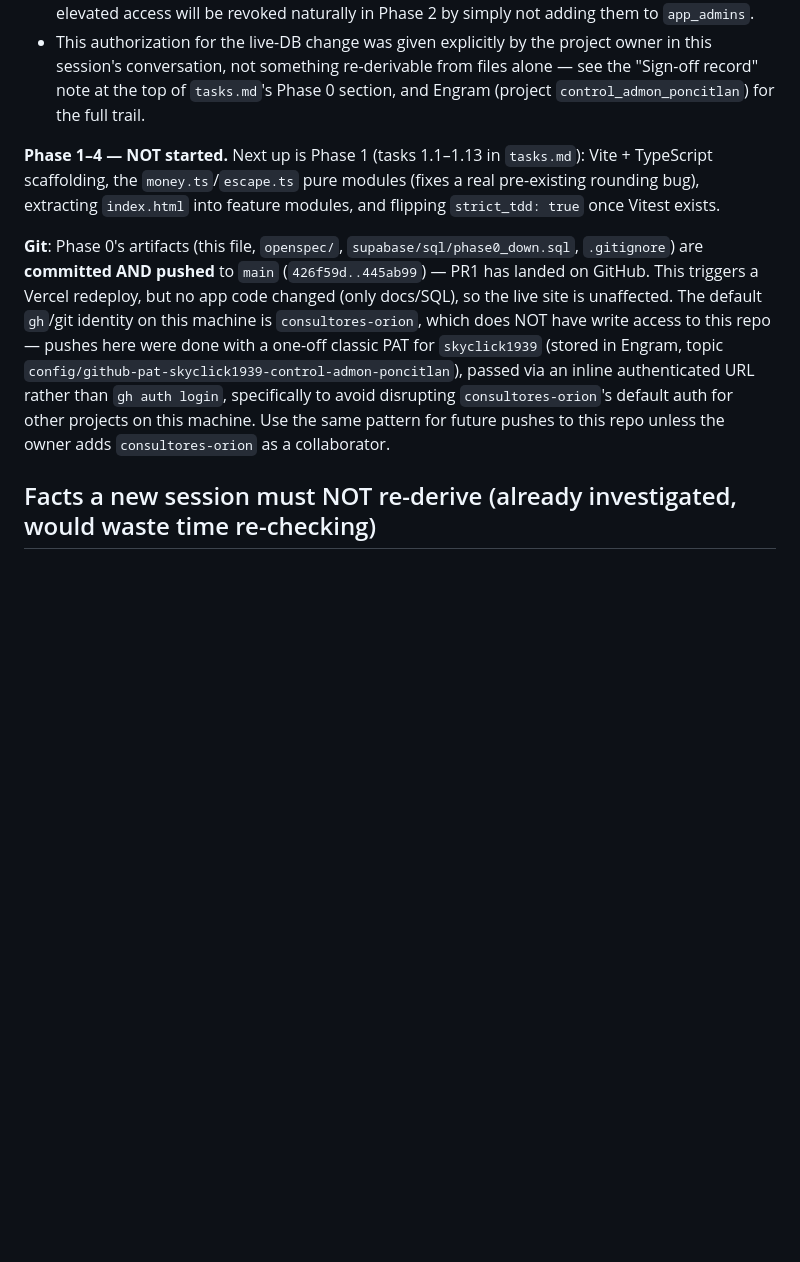
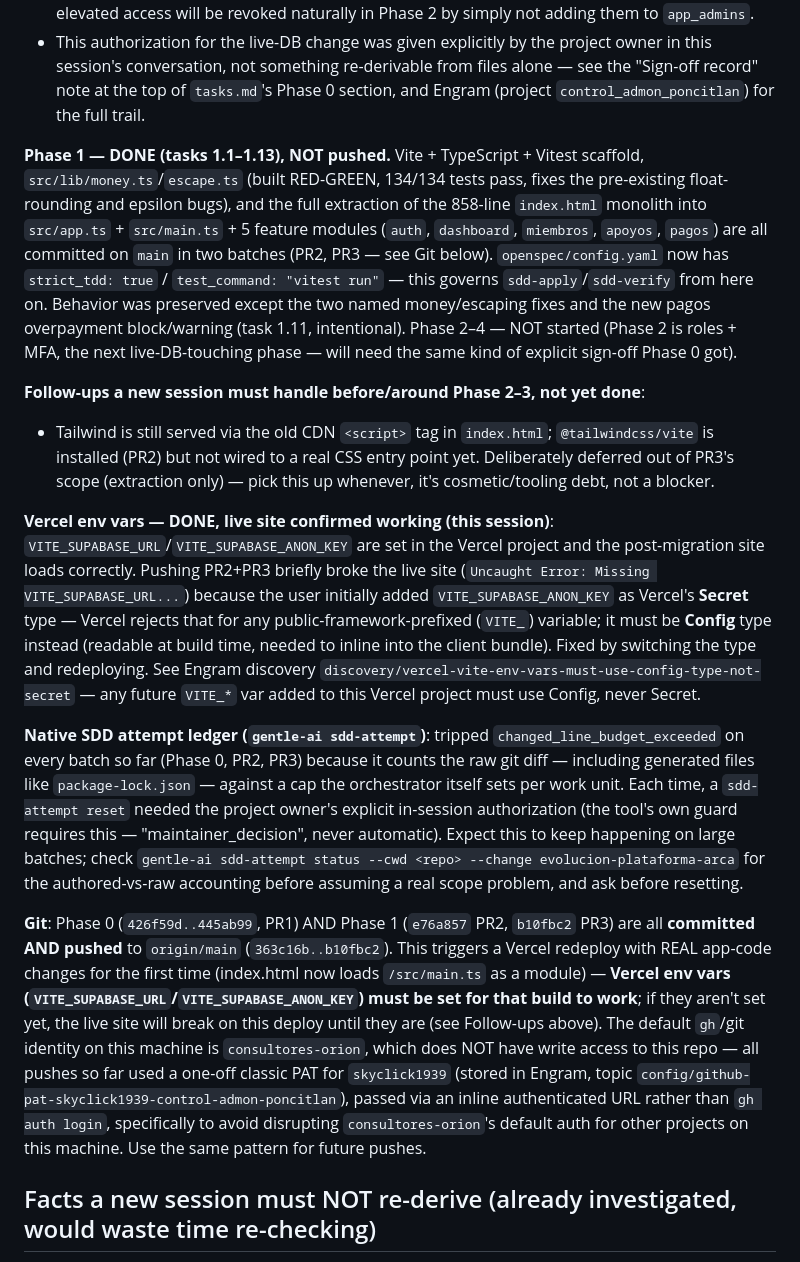
Before and after one commit to skyclick1939/control_admon_poncitlan, a Markdown page: HANDOFF.md, the part around the change. Drawn GitHub-style; blank space fills up the shorter version.

Commit message:
docs: mark Phase 1 done, record Vercel Config-vs-Secret env var fix
Phase 1 (tasks 1.1-1.13) is committed and pushed (PR2 e76a857, PR3
b10fbc2). Pushing briefly broke the live site because the ANON_KEY
env var was added as Vercel's Secret type instead of Config, which
Vercel rejects for VITE_-prefixed vars. Fixed and confirmed working.

Co-Authored-By: Claude Sonnet 5 <noreply@anthropic.com>
Claude-Session: https://claude.ai/code/session_01RntS85omZKrYZ9bwYuYnjs

```diff
--- a/HANDOFF.md
+++ b/HANDOFF.md
@@ -35,9 +35,16 @@ This documentation set was independently reviewed twice this session (once by a
 - `auth.users` audited: 9 accounts total, none unrecognized/attacker-controlled. `fors@gmail.com` (project owner) will be the sole seeded superadmin in Phase 2. 7 `*.arca.local` accounts belong to the separate unrelated project sharing this Supabase instance — never touch them. `alexis@gmail.com` is a known former capturista with 105 linked financial records (21 apoyos + 84 pagos) — kept, not deleted (deleting would null that attribution for no security benefit); their elevated access will be revoked naturally in Phase 2 by simply not adding them to `app_admins`.
 - This authorization for the live-DB change was given explicitly by the project owner in this session's conversation, not something re-derivable from files alone — see the "Sign-off record" note at the top of `tasks.md`'s Phase 0 section, and Engram (project `control_admon_poncitlan`) for the full trail.
 
-**Phase 1–4 — NOT started.** Next up is Phase 1 (tasks 1.1–1.13 in `tasks.md`): Vite + TypeScript scaffolding, the `money.ts`/`escape.ts` pure modules (fixes a real pre-existing rounding bug), extracting `index.html` into feature modules, and flipping `strict_tdd: true` once Vitest exists.
+**Phase 1 — DONE (tasks 1.1–1.13), NOT pushed.** Vite + TypeScript + Vitest scaffold, `src/lib/money.ts`/`escape.ts` (built RED-GREEN, 134/134 tests pass, fixes the pre-existing float-rounding and epsilon bugs), and the full extraction of the 858-line `index.html` monolith into `src/app.ts` + `src/main.ts` + 5 feature modules (`auth`, `dashboard`, `miembros`, `apoyos`, `pagos`) are all committed on `main` in two batches (PR2, PR3 — see Git below). `openspec/config.yaml` now has `strict_tdd: true` / `test_command: "vitest run"` — this governs `sdd-apply`/`sdd-verify` from here on. Behavior was preserved except the two named money/escaping fixes and the new pagos overpayment block/warning (task 1.11, intentional). Phase 2–4 — NOT started (Phase 2 is roles + MFA, the next live-DB-touching phase — will need the same kind of explicit sign-off Phase 0 got).
 
-**Git**: Phase 0's artifacts (this file, `openspec/`, `supabase/sql/phase0_down.sql`, `.gitignore`) are **committed AND pushed** to `main` (`426f59d..445ab99`) — PR1 has landed on GitHub. This triggers a Vercel redeploy, but no app code changed (only docs/SQL), so the live site is unaffected. The default `gh`/git identity on this machine is `consultores-orion`, which does NOT have write access to this repo — pushes here were done with a one-off classic PAT for `skyclick1939` (stored in Engram, topic `config/github-pat-skyclick1939-control-admon-poncitlan`), passed via an inline authenticated URL rather than `gh auth login`, specifically to avoid disrupting `consultores-orion`'s default auth for other projects on this machine. Use the same pattern for future pushes to this repo unless the owner adds `consultores-orion` as a collaborator.
+**Follow-ups a new session must handle before/around Phase 2–3, not yet done**:
+- Tailwind is still served via the old CDN `<script>` tag in `index.html`; `@tailwindcss/vite` is installed (PR2) but not wired to a real CSS entry point yet. Deliberately deferred out of PR3's scope (extraction only) — pick this up whenever, it's cosmetic/tooling debt, not a blocker.
+
+**Vercel env vars — DONE, live site confirmed working (this session)**: `VITE_SUPABASE_URL`/`VITE_SUPABASE_ANON_KEY` are set in the Vercel project and the post-migration site loads correctly. Pushing PR2+PR3 briefly broke the live site (`Uncaught Error: Missing VITE_SUPABASE_URL...`) because the user initially added `VITE_SUPABASE_ANON_KEY` as Vercel's **Secret** type — Vercel rejects that for any public-framework-prefixed (`VITE_`) variable; it must be **Config** type instead (readable at build time, needed to inline into the client bundle). Fixed by switching the type and redeploying. See Engram discovery `discovery/vercel-vite-env-vars-must-use-config-type-not-secret` — any future `VITE_*` var added to this Vercel project must use Config, never Secret.
+
+**Native SDD attempt ledger (`gentle-ai sdd-attempt`)**: tripped `changed_line_budget_exceeded` on every batch so far (Phase 0, PR2, PR3) because it counts the raw git diff — including generated files like `package-lock.json` — against a cap the orchestrator itself sets per work unit. Each time, a `sdd-attempt reset` needed the project owner's explicit in-session authorization (the tool's own guard requires this — "maintainer_decision", never automatic). Expect this to keep happening on large batches; check `gentle-ai sdd-attempt status --cwd <repo> --change evolucion-plataforma-arca` for the authored-vs-raw accounting before assuming a real scope problem, and ask before resetting.
+
+**Git**: Phase 0 (`426f59d..445ab99`, PR1) AND Phase 1 (`e76a857` PR2, `b10fbc2` PR3) are all **committed AND pushed** to `origin/main` (`363c16b..b10fbc2`). This triggers a Vercel redeploy with REAL app-code changes for the first time (index.html now loads `/src/main.ts` as a module) — **Vercel env vars (`VITE_SUPABASE_URL`/`VITE_SUPABASE_ANON_KEY`) must be set for that build to work**; if they aren't set yet, the live site will break on this deploy until they are (see Follow-ups above). The default `gh`/git identity on this machine is `consultores-orion`, which does NOT have write access to this repo — all pushes so far used a one-off classic PAT for `skyclick1939` (stored in Engram, topic `config/github-pat-skyclick1939-control-admon-poncitlan`), passed via an inline authenticated URL rather than `gh auth login`, specifically to avoid disrupting `consultores-orion`'s default auth for other projects on this machine. Use the same pattern for future pushes.
 
 ## Facts a new session must NOT re-derive (already investigated, would waste time re-checking)
 
```
